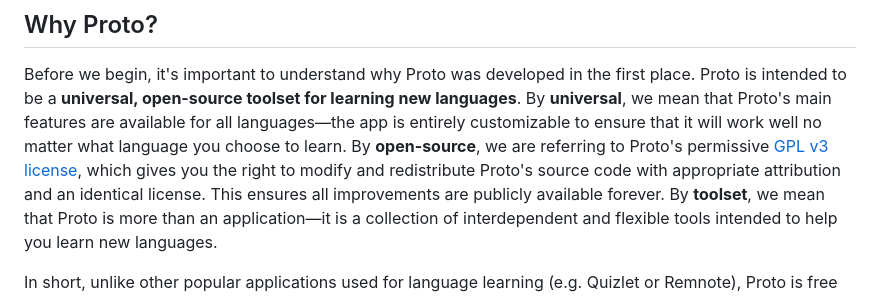
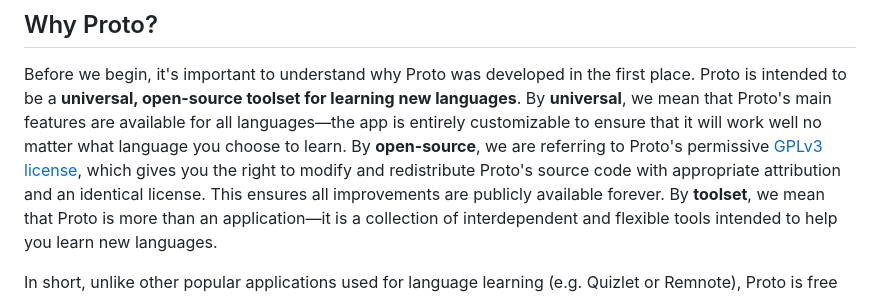
Before and after one commit to quantum9Innovation/proto, a Markdown page: docs/philosophy.md, the part around the change. Drawn GitHub-style.

Commit message:
Format "GPL v3" as "GPLv3"

```diff
--- a/docs/philosophy.md
+++ b/docs/philosophy.md
@@ -10,7 +10,7 @@ We will assume you have finished [setting up](./setup.md) your installation.
 Before we begin, it's important to understand why Proto was developed in the first place.
 Proto is intended to be a **universal, open-source toolset for learning new languages**.
 By **universal**, we mean that Proto's main features are available for all languages—the app is entirely customizable to ensure that it will work well no matter what language you choose to learn.
-By **open-source**, we are referring to Proto's permissive [GPL v3 license](https://www.gnu.org/licenses/quick-guide-gplv3.html), which gives you the right to modify and redistribute Proto's source code with appropriate attribution and an identical license.
+By **open-source**, we are referring to Proto's permissive [GPLv3 license](https://www.gnu.org/licenses/quick-guide-gplv3.html), which gives you the right to modify and redistribute Proto's source code with appropriate attribution and an identical license.
 This ensures all improvements are publicly available forever.
 By **toolset**, we mean that Proto is more than an application—it is a collection of interdependent and flexible tools intended to help you learn new languages.
 
```
